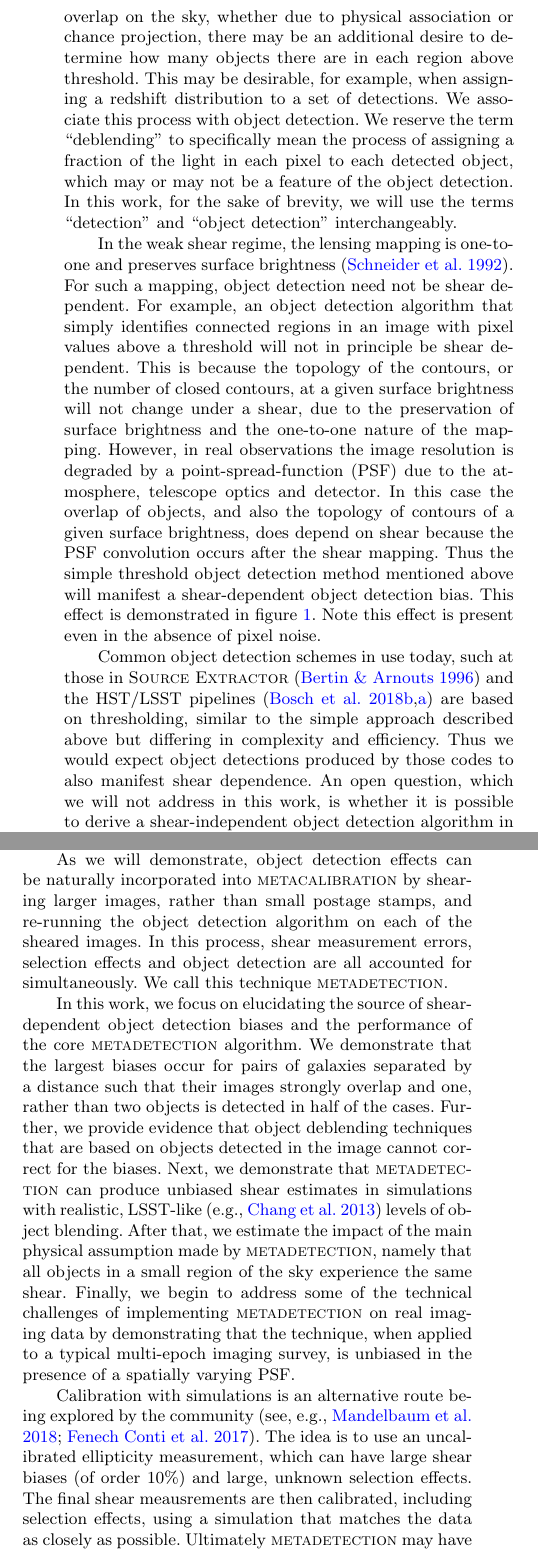
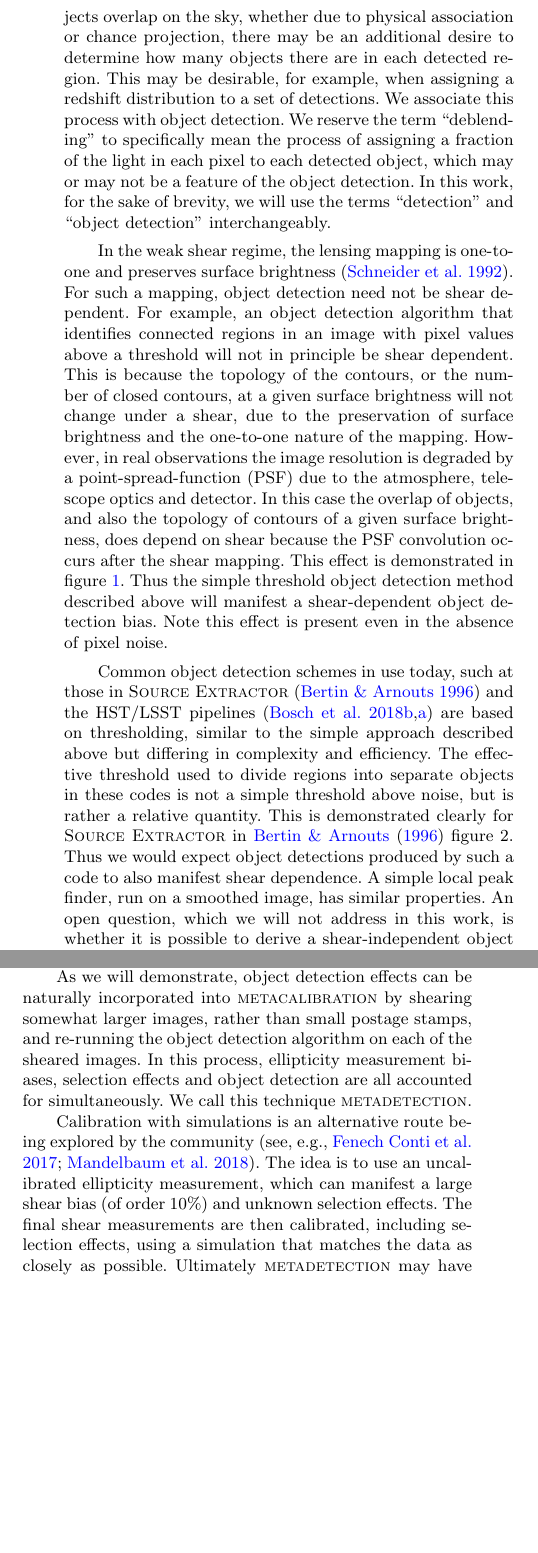
Before and after one commit to esheldon/metadetect-paper, a LaTeX paper (mdet.tex): two parts of the columns of page 2 of 13, joined at a grey line, cut so that both start at the same text, the shorter picture padded with empty space. Compiled offline with pdfLaTeX; a LaTeX package or settings file that is missing is left out.

Commit message:
excise extra exposition from intro

```diff
--- a/mdet.tex
+++ b/mdet.tex
@@ -170,8 +171,8 @@ detection of regions of an image with pixel values above some threshold; this
 is perhaps the traditional meaning of the word detection. But when objects
 overlap on the sky, whether due to physical association or chance projection,
 there may be an additional desire to determine how many objects there are in
-each region above threshold. This may be desirable, for example, when assigning
-a redshift distribution to a set of detections.  We associate this process with
+each detected region. This may be desirable, for example, when assigning a
+redshift distribution to a set of detections.  We associate this process with
 object detection.  We reserve the term ``deblending'' to specifically mean the
 process of assigning a fraction of the light in each pixel to each detected
 object, which may or may not be a feature of the object detection.  In this
@@ -181,18 +182,18 @@ detection'' interchangeably.
 In the weak shear regime, the lensing mapping is one-to-one and preserves
 surface brightness \citep{SchneiderBook92}. For such a mapping, object
 detection need not be shear dependent. For example, an object detection
-algorithm that simply identifies connected regions in an image with pixel
-values above a threshold will not in principle be shear dependent.  This is
-because the topology of the contours, or the number of closed contours, at a
-given surface brightness will not change under a shear, due to the preservation
-of surface brightness and the one-to-one nature of the mapping.  However, in
-real observations the image resolution is degraded by a point-spread-function
-(PSF) due to the atmosphere, telescope optics and detector. In this case the
-overlap of objects, and also the topology of contours of a given surface
-brightness, does depend on shear because the PSF convolution occurs after the
-shear mapping.  Thus the simple threshold object detection method mentioned
-above will manifest a shear-dependent object detection bias. This effect is
-demonstrated in figure \ref{fig:toy}.  Note this effect is present even in the
+algorithm that identifies connected regions in an image with pixel values above
+a threshold will not in principle be shear dependent.  This is because the
+topology of the contours, or the number of closed contours, at a given surface
+brightness will not change under a shear, due to the preservation of surface
+brightness and the one-to-one nature of the mapping.  However, in real
+observations the image resolution is degraded by a point-spread-function (PSF)
+due to the atmosphere, telescope optics and detector. In this case the overlap
+of objects, and also the topology of contours of a given surface brightness,
+does depend on shear because the PSF convolution occurs after the shear
+mapping.  This effect is demonstrated in figure \ref{fig:toy}.  Thus the simple
+threshold object detection method described above will manifest a
+shear-dependent object detection bias. Note this effect is present even in the
 absence of pixel noise.
 
 \begin{figure*}
@@ -219,8 +220,12 @@ absence of pixel noise.
 Common object detection schemes in use today, such at those in \sx\
 \citep{Bertin96} and the HST/LSST pipelines \citep{BoschHSC2018,BoschLSST2018}
 are based on thresholding, similar to the simple approach described above but
-differing in complexity and efficiency. Thus we would expect object detections
-produced by those codes to also manifest shear dependence. An open question,
+differing in complexity and efficiency. The effective threshold used to divide
+regions into separate objects in these codes is not a simple threshold above
+noise, but is rather a relative quantity.  This is demonstrated clearly for
+\sx\ in \cite{Bertin96} figure 2.  Thus we would expect object detections
+produced by such a code to also manifest shear dependence. A simple local peak
+finder, run on a smoothed image, has similar properties.  An open question,
 which we will not address in this work, is whether it is possible to derive a
 shear-independent object detection algorithm  in the presence of a PSF and a
 detector with finite spatial resolution.  Such an algorithm would in principle
@@ -247,11 +252,13 @@ objects, because the object detections needed for the corrections will, by
 definition, not be present in the catalog.
 
 As we will demonstrate, object detection effects can be naturally incorporated
-into \mcal\ by shearing larger images, rather than small postage stamps, and
-re-running the object detection algorithm on each of the sheared images. In
-this process, shear measurement errors, selection effects and object detection
-are all accounted for simultaneously. We call this technique \mdet.
+into \mcal\ by shearing somewhat larger images, rather than small postage
+stamps, and re-running the object detection algorithm on each of the sheared
+images. In this process, ellipticity measurement biases, selection effects and
+object detection are all accounted for simultaneously. We call this technique
+\mdet.
 
+\begin{comment}
 In this work, we focus on elucidating the source of shear-dependent object
 detection biases and the performance of the core \mdet\ algorithm. We
 demonstrate that the largest biases occur for pairs of galaxies separated by a
@@ -267,15 +274,16 @@ begin to address some of the technical challenges of implementing \mdet\ on
 real imaging data by demonstrating that the technique, when applied to a
 typical multi-epoch imaging survey, is unbiased in the presence of a spatially
 varying PSF.
+\end{comment}
 
 Calibration with simulations is an alternative route being explored by the
-community \citep[see, e.g.,][]{HSCY1shear,KIDS450shear}.  The idea is to use an
-uncalibrated ellipticity measurement, which can have large shear biases (of
-order 10\%) and large, unknown selection effects.  The final shear meausrements
-are then calibrated, including selection effects, using a simulation that
-matches the data as closely as possible.  Ultimately \mdet\ may have some
-remaining biases that must be calibrated with simulations.  Our goal in
-developing this algorithm is to make these biases as small as possible,
+community \citep[see, e.g.,][]{KIDS450shear,HSCY1shear}.  The idea is to use an
+uncalibrated ellipticity measurement, which can manifest a large shear bias
+(of order 10\%) and  unknown selection effects.  The final shear
+measurements are then calibrated, including selection effects, using a
+simulation that matches the data as closely as possible.  Ultimately \mdet\ may
+have some remaining biases that must be calibrated with simulations.  Our goal
+in developing this algorithm is to make these biases as small as possible,
 sub-percent as opposed to 10 percent, which we expect will greatly reduce the
 sensitivity of the final calibration to small inaccuracies in the simulation.
 
```
Also changed, not shown: mdet.tex (7 more changed lines).
